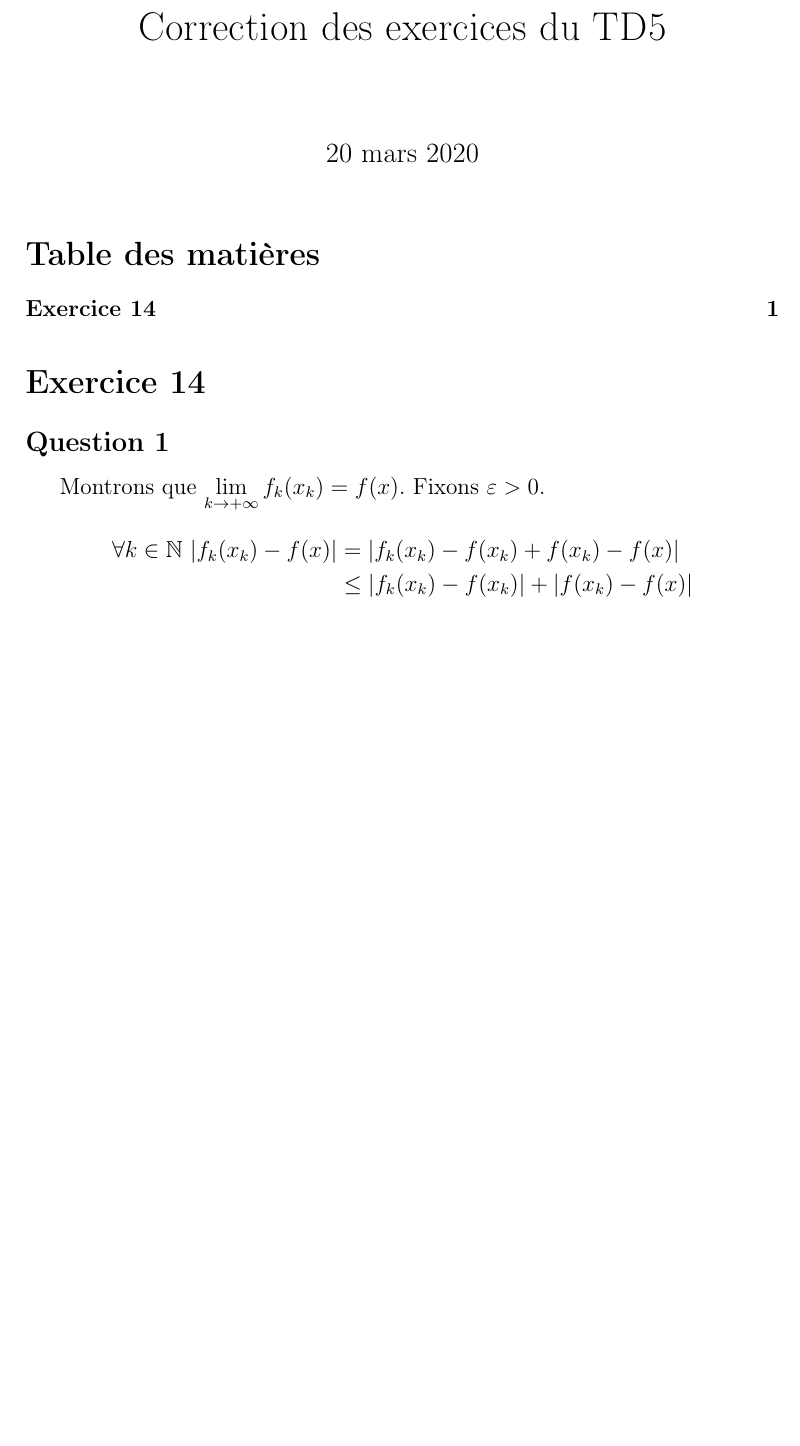
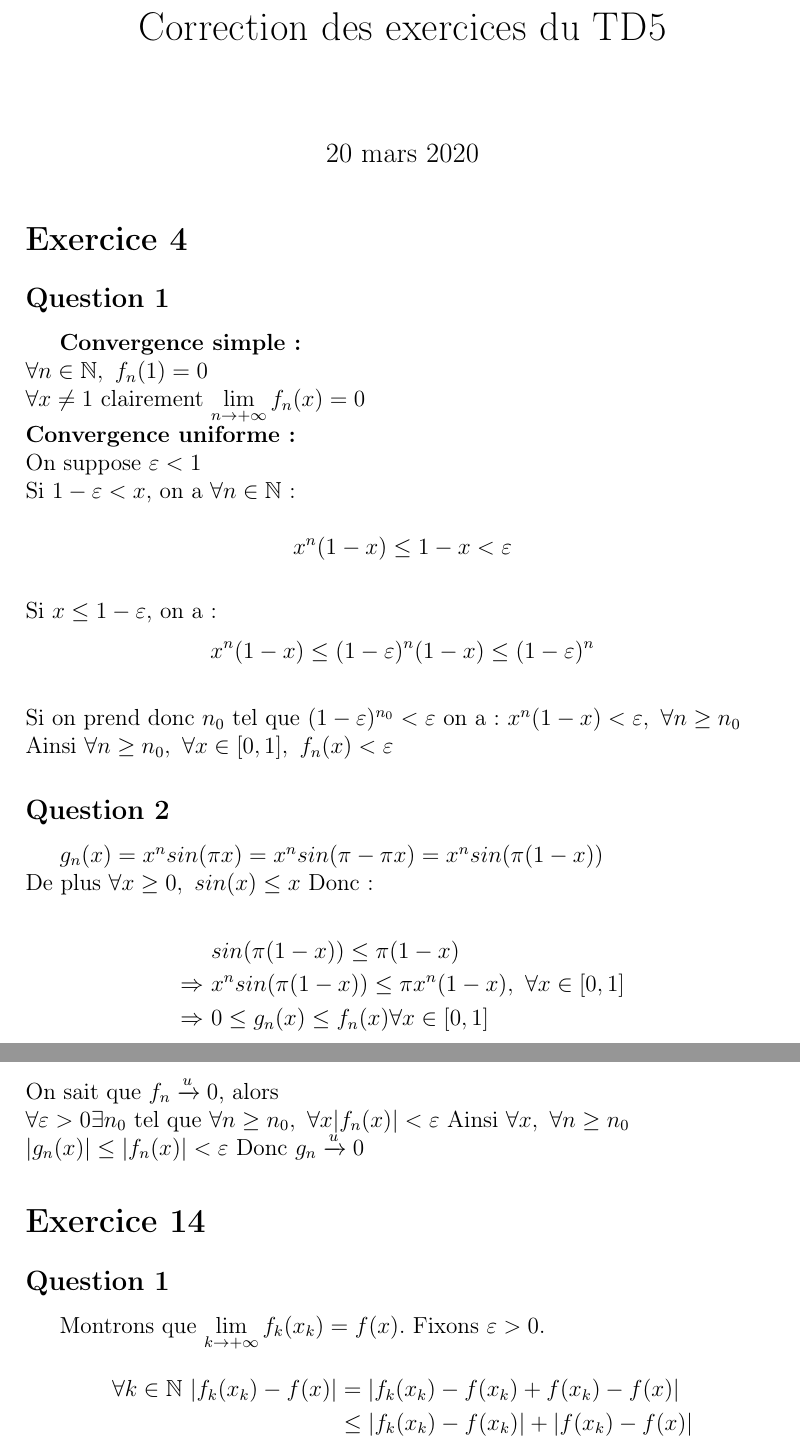
Before and after one commit to nsouff/DL-maths-info, a LaTeX document (S4/MM4/exercice/TD5/src/td5.tex, which reads S4/MM4/exercice/TD5/src/exo4.tex): part of the page before the commit and two parts of pages 1 and 2 of 2 after it, the two joined at a grey line, cut so that both start at the same text, the shorter picture padded with empty space. Compiled offline with pdfLaTeX.

Commit message:
Add correction exo 4 TD5

```diff
--- /dev/null
+++ b/S4/MM4/exercice/TD5/src/exo4.tex
@@ -0,0 +1,37 @@
+\documentclass[td5.tex]{subfiles}
+
+
+
+\begin{document}
+
+\section{Exercice 4}
+\subsection*{Question 1}
+
+  \textbf{Convergence simple:}\\
+  $\forall n \in \mathbb{N},~f_n(1) = 0$ \\
+  $\forall x \ne 1$ clairement $\lim\limits_{n \to +\infty}f_n(x) = 0$\\
+  \textbf{Convergence uniforme:}\\
+  On suppose $\varepsilon < 1$\\
+  Si $1 - \varepsilon < x$, on a $\forall n \in \mathbb{N}$:\\
+  $$x^n(1-x)\leq 1 - x < \varepsilon$$\\
+  Si $x \leq 1 - \varepsilon$, on a :
+  $$x^n(1-x) \leq (1-\varepsilon)^n(1-x) \leq (1-\varepsilon)^n$$\\
+  Si on prend donc $n_0$ tel que $(1-\varepsilon)^{n_0} < \varepsilon$ on a:
+  $x^n(1-x) < \varepsilon,~\forall n \geq n_0 $\\
+  Ainsi $\forall n \geq n_0,~\forall x \in [0, 1],~f_n(x) < \varepsilon$
+
+\subsection{Question 2}
+$g_n(x) = x^n sin(\pi x) = x^n sin(\pi - \pi x) = x^n sin(\pi(1-x))$\\
+De plus $\forall x \geq 0,~ sin(x) \leq x$ Donc: \\
+\begin{align*}
+  &sin(\pi (1-x)) \leq \pi (1-x)  \\
+  \Rightarrow ~&x^n sin (\pi(1-x)) \leq \pi x^n (1-x),~ \forall x \in [0, 1] \\
+  \Rightarrow ~&0 \leq g_n(x) \leq f_n(x) \forall x \in [0, 1]\\
+\end{align*}
+On sait que $f_n \xrightarrow{u} 0$, alors \\
+$\forall \varepsilon > 0 \exists n_0$ tel que $\forall n \geq n_0,~\forall x |f_n(x)| < \varepsilon$
+Ainsi $\forall x, ~\forall n \geq n_0$\\
+$|g_n(x)| \leq |f_n(x)| < \varepsilon$
+Donc $g_n \xrightarrow{u} 0$
+
+\end{document}
--- a/S4/MM4/exercice/TD5/src/td5.tex
+++ b/S4/MM4/exercice/TD5/src/td5.tex
@@ -15,8 +15,7 @@
 
 \begin{document}
 \maketitle
-\tableofcontents
-
+\subfile{exo4.tex}
 \subfile{exo14.tex}
 
 \end{document}
```
Also changed, not shown: S4/MM4/exercice/TD5/target/td5.pdf (added).
